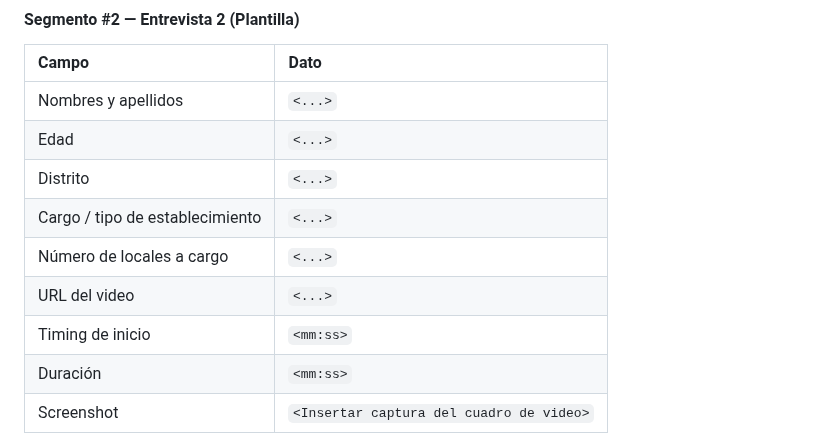
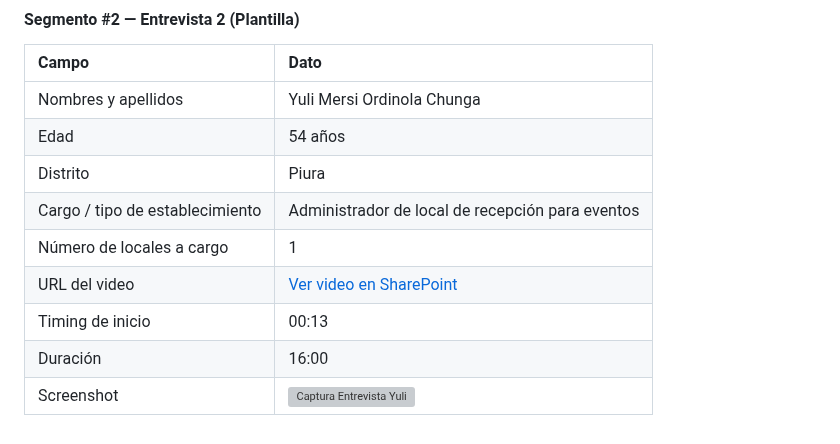
Before and after one commit to SEMS-Diseno-de-Experimentos/SEMS-Report, a Markdown page: README.md, the part around one of its changes. Rendered like a GitHub page; grey boxes are pictures that could not be loaded.

Commit message:
interview segment 2 added

```diff
--- a/README.md
+++ b/README.md
@@ -563,14 +563,14 @@ El entrevistado es propietario y administrador de una cafetería de especialidad
 
 | Campo | Dato |
 | :-- | :-- |
-| Nombres y apellidos | `<...>` |
-| Edad | `<...>` |
-| Distrito | `<...>` |
-| Cargo / tipo de establecimiento | `<...>` |
-| Número de locales a cargo | `<...>` |
-| URL del video | `<...>` |
-| Timing de inicio | `<mm:ss>` |
-| Duración | `<mm:ss>` |
-| Screenshot | `<Insertar captura del cuadro de video>` |
+| Nombres y apellidos | Yuli Mersi Ordinola Chunga |
+| Edad | 54 años |
+| Distrito | Piura |
+| Cargo / tipo de establecimiento | Administrador de local de recepción para eventos |
+| Número de locales a cargo | 1 |
+| URL del video | [Ver video en SharePoint](https://upcedupe-my.sharepoint.com/:v:/g/personal/u20231e504_upc_edu_pe/IQA8ZsGrwfiRT50MqC85e4-CATbOrSmrbNmF9zogQw8q3Go?e=wtdMMt)|
+| Timing de inicio | 00:13 |
+| Duración | 16:00 |
+| Screenshot | <img src="assets/images/interviews/needfinding/03-entrevista-propetario02.png" alt="Captura Entrevista Yuli" width="250"> |
 
 **Resumen de la entrevista**
```
Also changed, not shown: other parts of README.md (+1 -2 lines), assets/LogoEnergix.png (added), 1 other file.
